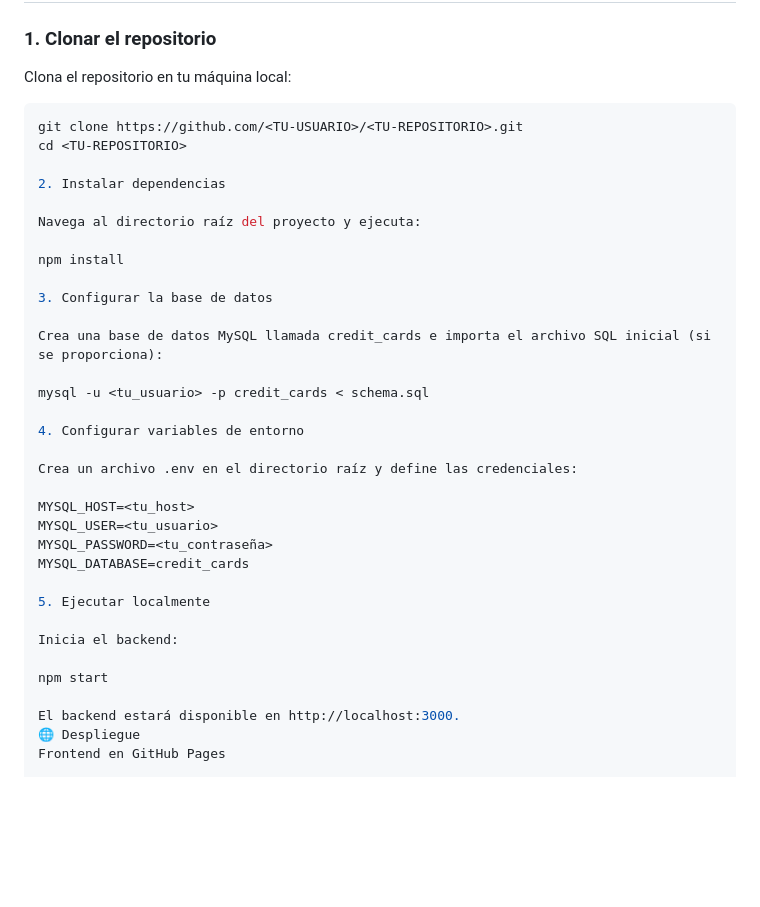
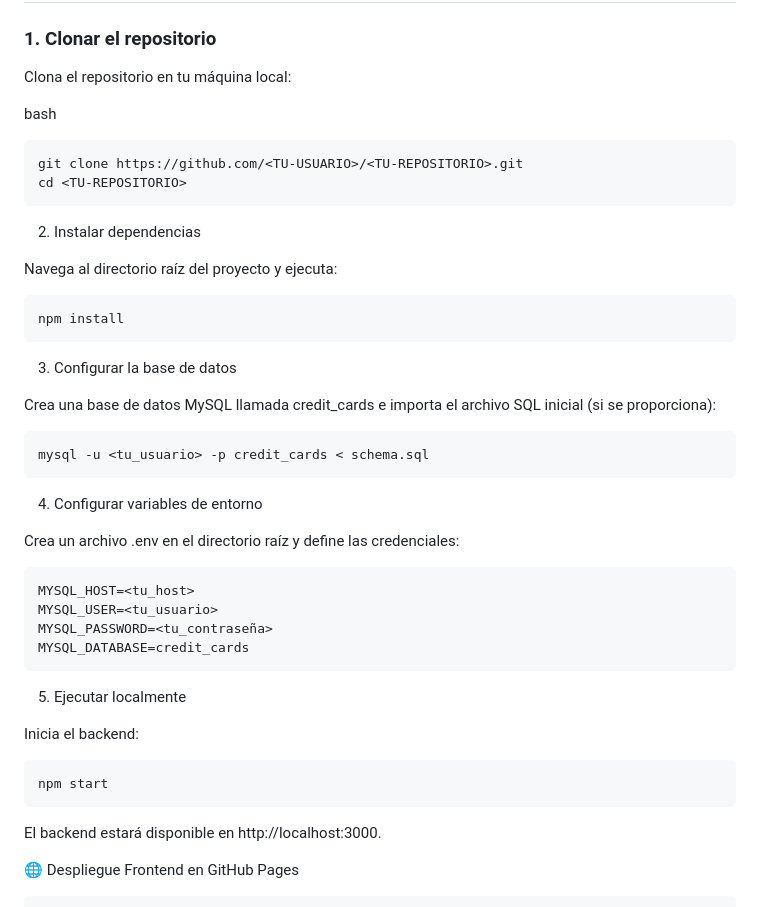
Before and after one commit to N3bulaX/CardValidation, a Markdown page: README.md, the part around the change printed below. Drawn GitHub-style; blank space fills up the shorter version.

````diff
--- a/README.md
+++ b/README.md
@@ -168,38 +147,41 @@ project-root/
 ### 1. Clonar el repositorio
 Clona el repositorio en tu máquina local:
 
-```bash
+bash
+
+```
 git clone https://github.com/<TU-USUARIO>/<TU-REPOSITORIO>.git
 cd <TU-REPOSITORIO>
-
+```
 2. Instalar dependencias
 
 Navega al directorio raíz del proyecto y ejecuta:
-
+```
 npm install
-
+```
 3. Configurar la base de datos
 
 Crea una base de datos MySQL llamada credit_cards e importa el archivo SQL inicial (si se proporciona):
-
+```
 mysql -u <tu_usuario> -p credit_cards < schema.sql
-
+```
 4. Configurar variables de entorno
 
 Crea un archivo .env en el directorio raíz y define las credenciales:
-
+```
 MYSQL_HOST=<tu_host>
 MYSQL_USER=<tu_usuario>
 MYSQL_PASSWORD=<tu_contraseña>
 MYSQL_DATABASE=credit_cards
-
+```
 5. Ejecutar localmente
 
 Inicia el backend:
+```
+npm start
+```
+El backend estará disponible en http://localhost:3000.
 
-npm start
-
-El backend estará disponible en http://localhost:3000.
 🌐 Despliegue
 Frontend en GitHub Pages
 
````
Also changed, not shown: other parts of README.md (+15 -29 lines).
